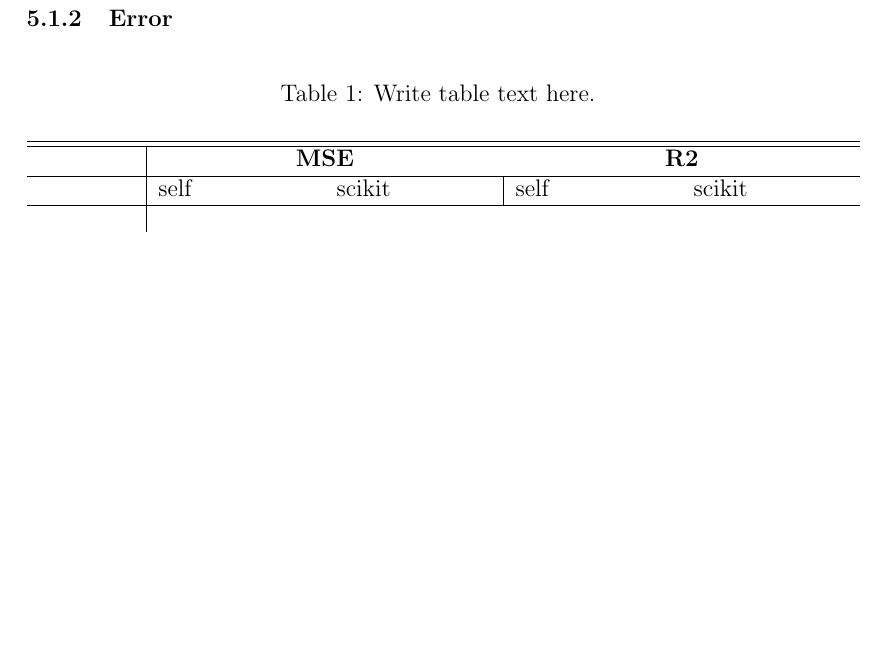
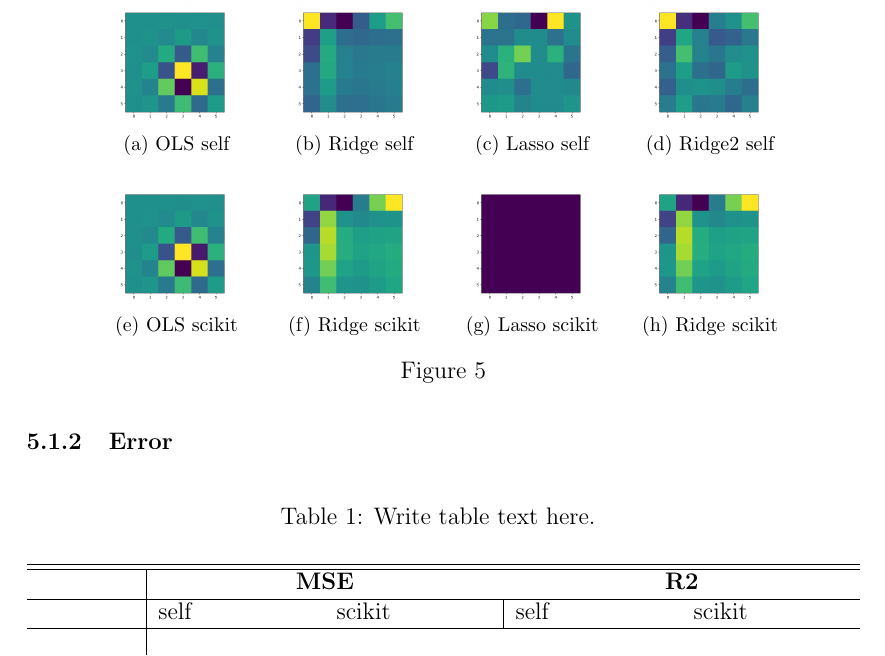
Before and after one commit to evenmn/FYS-STK4155, a LaTeX paper (doc/Project1/text/master.tex, which reads doc/Project1/text/results.tex): part of page 18 of 21, cut at the place of the change, the shorter picture padded with empty space. Compiled offline with pdfLaTeX.

Commit message:
Added beta plots to report

```diff
--- a/doc/Project1/text/results.tex
+++ b/doc/Project1/text/results.tex
@@ -31,6 +31,22 @@ In figure \eqref{fig:franke} one can find a 3D visualization of the Franke funct
 
 \restoregeometry
 
+\begin{figure} [H]%
+	\centering
+	\subfloat[OLS self]{{\includegraphics[width=3cm]{../plots/beta_ols_visualize.png} }}%
+	\subfloat[Ridge self]{{\includegraphics[width=3cm]{../plots/beta_ridge_visualize.png} }}%
+	\subfloat[Lasso self]{{\includegraphics[width=3cm]{../plots/beta_lasso_visualize.png} }}%
+	\subfloat[Ridge2 self]{{\includegraphics[width=3cm]{../plots/beta_ridge2_visualize.png} }}\\
+
+	\subfloat[OLS scikit]{{\includegraphics[width=3cm]{../plots/beta_ols_test_new_visualize.png} }}%
+	\subfloat[Ridge scikit]{{\includegraphics[width=3cm]{../plots/beta_ridge_test_visualize.png} }}%
+	\subfloat[Lasso scikit]{{\includegraphics[width=3cm]{../plots/beta_lasso_test_visualize.png} }}%
+	\subfloat[Ridge scikit]{{\includegraphics[width=3cm]{../plots/beta_ridge_test_visualize.png} }}
+
+	\caption{}%
+	\label{fig:beta_plots}%
+\end{figure}
+
 \subsubsection{Error}
 
 \begin{table} [H]
```
Also changed, not shown: doc/Project1/plots/beta_lasso_test_visualize.png (added), doc/Project1/plots/beta_lasso_visualize.png (added), doc/Project1/plots/beta_ols_test_new_visualize.png (added), doc/Project1/plots/beta_ols_visualize.png (added), doc/Project1/plots/beta_ridge2_visualize.png (added), doc/Project1/plots/beta_ridge_test_visualize.png (added), doc/Project1/plots/beta_ridge_visualize.png (added), doc/Project1/text/master.pdf, doc/Project1/text/results.tex (2 more changed lines).
